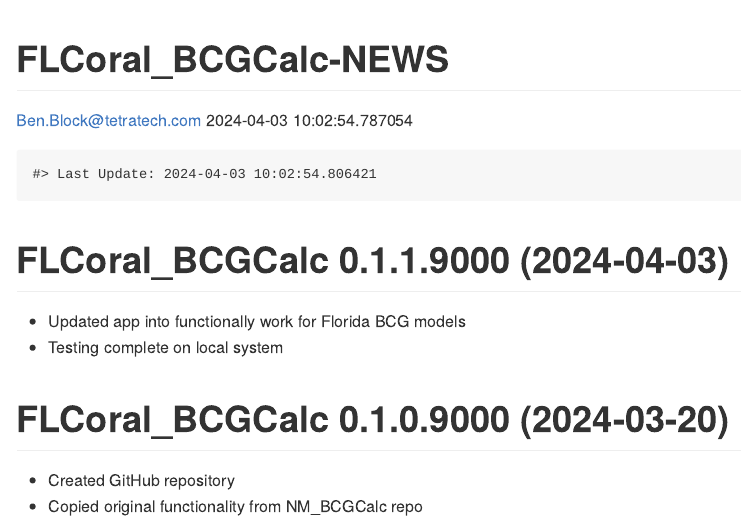
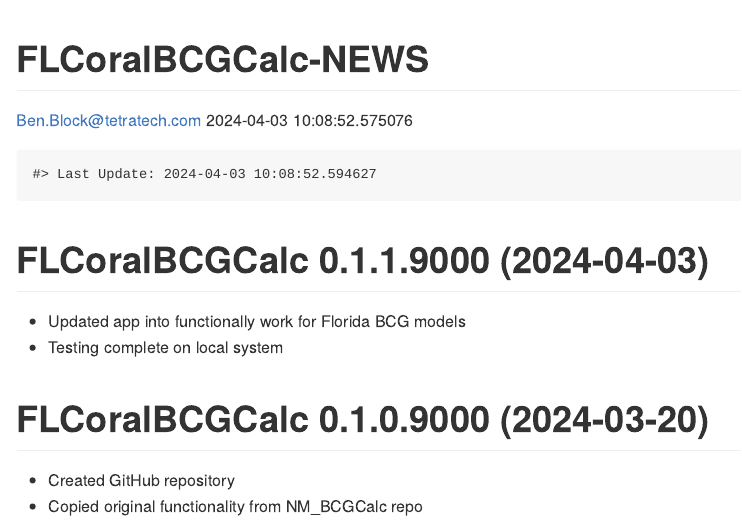
Before and after one commit to Blocktt/FLCoralBCGCalc, an R Markdown document (NEWS.rmd): the page in a window 1100 px wide, from its top. The pictures show the output file NEWS.md that the author committed with the source, drawn offline in the style of GitHub.

Commit message:
v0.1.1.9001
Built package.

````diff
--- a/NEWS.rmd
+++ b/NEWS.rmd
@@ -1,5 +1,5 @@
 ---
-title: "FLCoral_BCGCalc-NEWS"
+title: "FLCoralBCGCalc-NEWS"
 author: "Ben.Block@tetratech.com"
 date: "`r Sys.time()`"
 output: github_document
@@ -21,12 +21,12 @@
 cat(paste0("Last Update: ",Sys.time()))
 ```
 
-# FLCoral_BCGCalc 0.1.1.9000 (2024-04-03)
+# FLCoralBCGCalc 0.1.1.9000 (2024-04-03)
 
 -   Updated app into functionally work for Florida BCG models
 -   Testing complete on local system
 
-# FLCoral_BCGCalc 0.1.0.9000 (2024-03-20)
+# FLCoralBCGCalc 0.1.0.9000 (2024-03-20)
 
 -   Created GitHub repository
 -   Copied original functionality from NM_BCGCalc repo
````
Also changed, not shown: NEWS.md, 1 other file.
